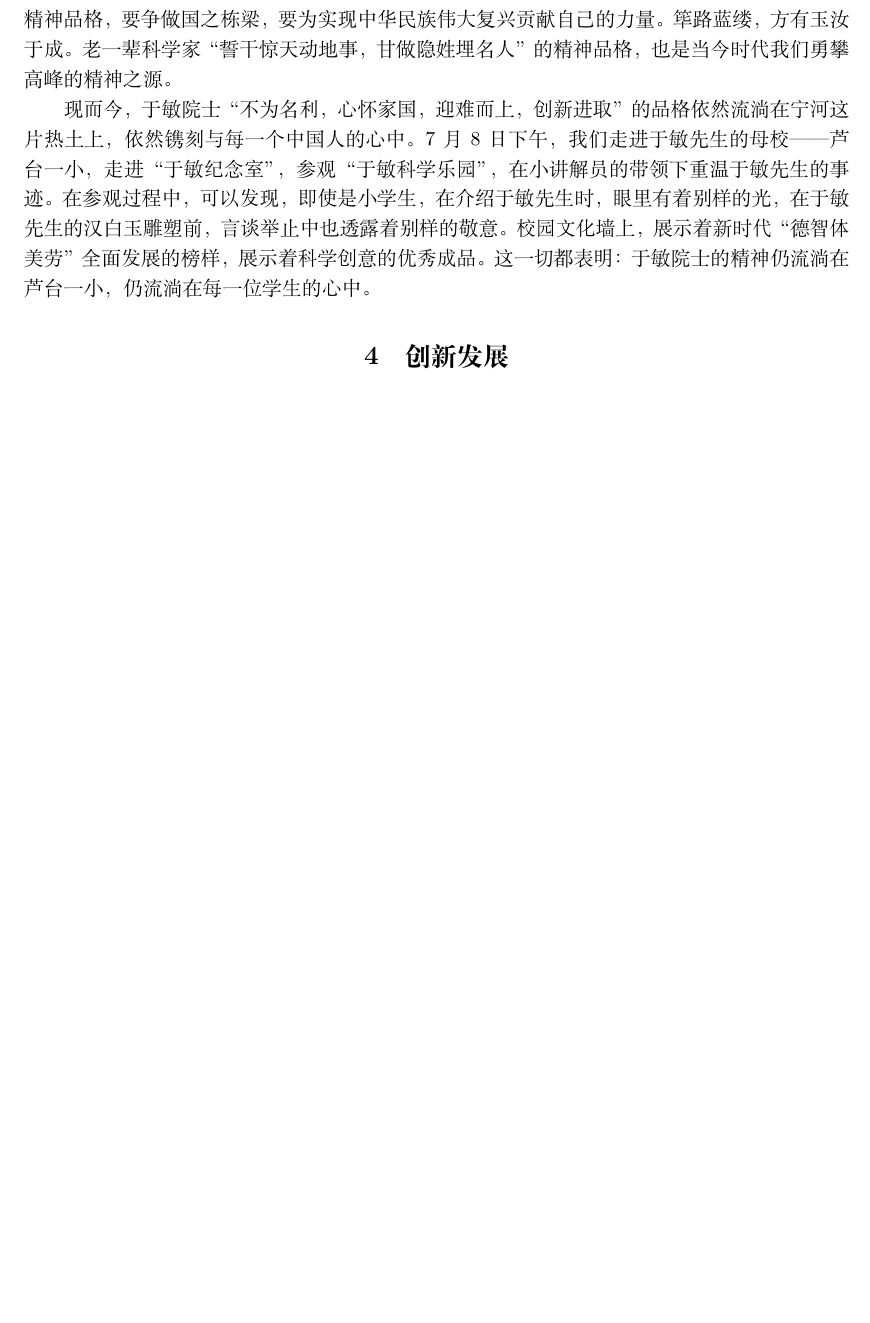
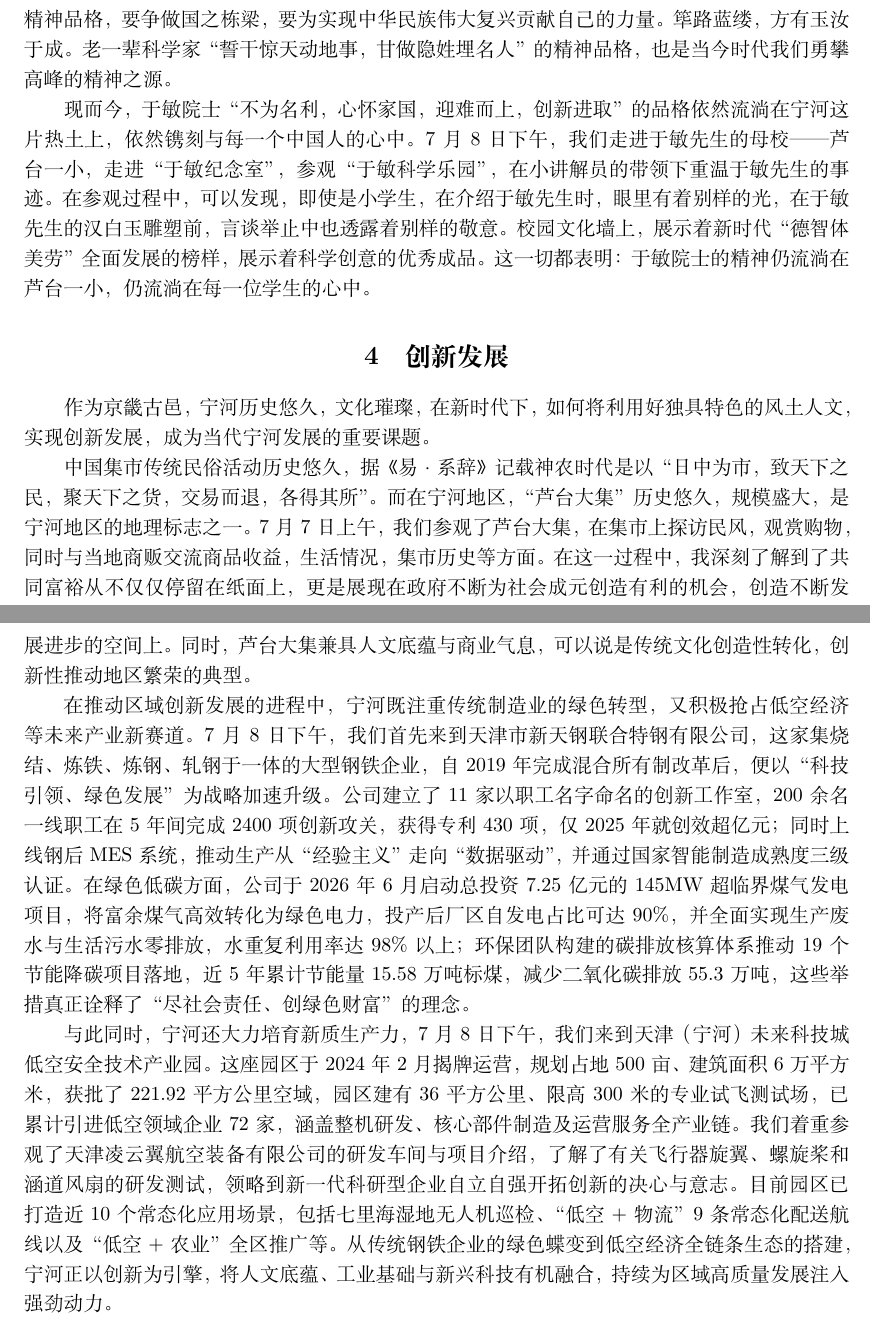
Before and after one commit to 20070305WCX20070305/LR1, a LaTeX document (思政实践报告/思政实践个人报告/思政实践报告.tex): part of page 2 of 2 before the commit and two parts of pages 2 and 3 of 3 after it, the two joined at a grey line, cut so that both start at the same text, the shorter picture padded with empty space. Compiled offline with XeLaTeX.

Commit message:
创新发展

```diff
--- a/思政实践报告/思政实践个人报告/思政实践报告.tex
+++ b/思政实践报告/思政实践个人报告/思政实践报告.tex
@@ -127,6 +127,35 @@
 芦台大集、新天钢联合特钢有限公司、低空安全基地、凌云翼有限公司
 \fi
 
+作为京畿古邑，宁河历史悠久，文化璀璨，在新时代下，如何将利用好独具特色的风土人文，实现创新发展，
+成为当代宁河发展的重要课题。
+
+中国集市传统民俗活动历史悠久，据《易·系辞》记载神农时代是以“日中为市，致天下之民，聚天下之货，交易而退，各得其所”。
+而在宁河地区，“芦台大集”历史悠久，规模盛大，是宁河地区的地理标志之一。7月7日上午，我们参观了芦台
+大集，在集市上探访民风，观赏购物，同时与当地商贩交流商品收益，生活情况，集市历史等方面。在这一过程中，
+我深刻了解到了共同富裕从不仅仅停留在纸面上，更是展现在政府不断为社会成元创造有利的机会，创造不断发展进步
+的空间上。同时，芦台大集兼具人文底蕴与商业气息，可以说是传统文化创造性转化，创新性推动地区繁荣的
+典型。
+
+在推动区域创新发展的进程中，宁河既注重传统制造业的绿色转型，又积极抢占低空经济等未来产业新赛道。
+7月8日下午，我们首先来到天津市新天钢联合特钢有限公司，这家集烧结、炼铁、炼钢、轧钢于一体的大型钢铁企业，
+自2019年完成混合所有制改革后，便以“科技引领、绿色发展”为战略加速升级。公司建立了11家以职工名字命名
+的创新工作室，200余名一线职工在5年间完成2400项创新攻关，获得专利430项，仅2025年就创效超亿元；同时
+上线钢后MES系统，推动生产从“经验主义”走向“数据驱动”，并通过国家智能制造成熟度三级认证。在绿色低
+碳方面，公司于2026年6月启动总投资7.25亿元的145MW超临界煤气发电项目，将富余煤气高效转化为绿色电力，
+投产后厂区自发电占比可达90\%，并全面实现生产废水与生活污水零排放，水重复利用率达98\%以上；环保团队
+构建的碳排放核算体系推动19个节能降碳项目落地，近5年累计节能量15.58万吨标煤，减少二氧化碳排放55.3万吨，
+这些举措真正诠释了“尽社会责任、创绿色财富”的理念。
+
+与此同时，宁河还大力培育新质生产力，7月8日下午，我们来到天津（宁河）未来科技城低空安全技术产业园。这座园区于2024年2月揭牌运营，
+规划占地500亩、建筑面积6万平方米，获批了221.92平方公里空域，园区建有36平方公里、限高300米的专业试飞测
+试场，已累计引进低空领域企业72家，涵盖整机研发、核心部件制造及运营服务全产业链。我们着重参观了天津凌云翼航
+空装备有限公司的研发车间与项目介绍，了解了有关飞行器旋翼、螺旋桨和涵道风扇
+的研发测试，领略到新一代科研型企业自立自强开拓创新的决心与意志。目前园区已打造近10个
+常态化应用场景，包括七里海湿地无人机巡检、“低空+物流”9条常态化配送航线以及“低空+农业”全区推广等。
+从传统钢铁企业的绿色蝶变到低空经济全链条生态的搭建，宁河正以创新为引擎，将人文底蕴、工业基础与新兴
+科技有机融合，持续为区域高质量发展注入强劲动力。
+
 
 
 \end{document}
```
